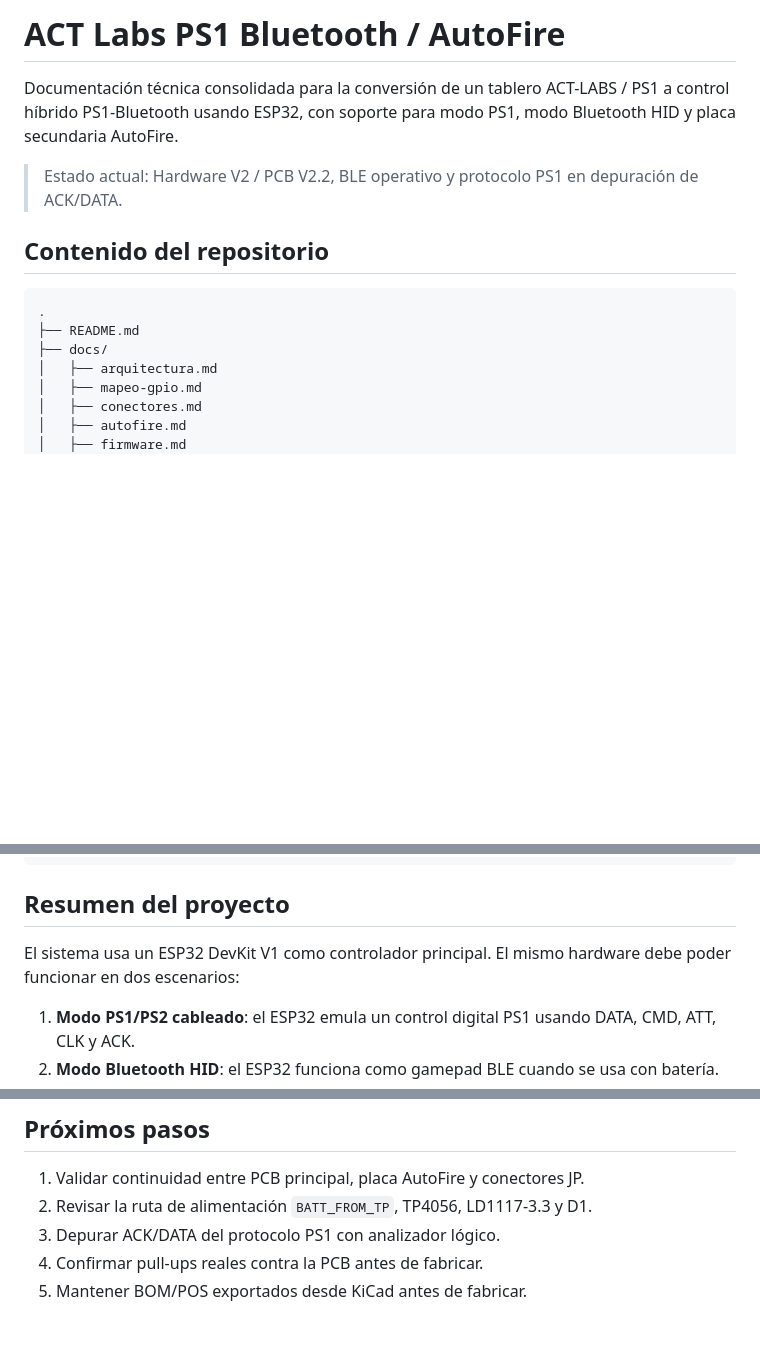
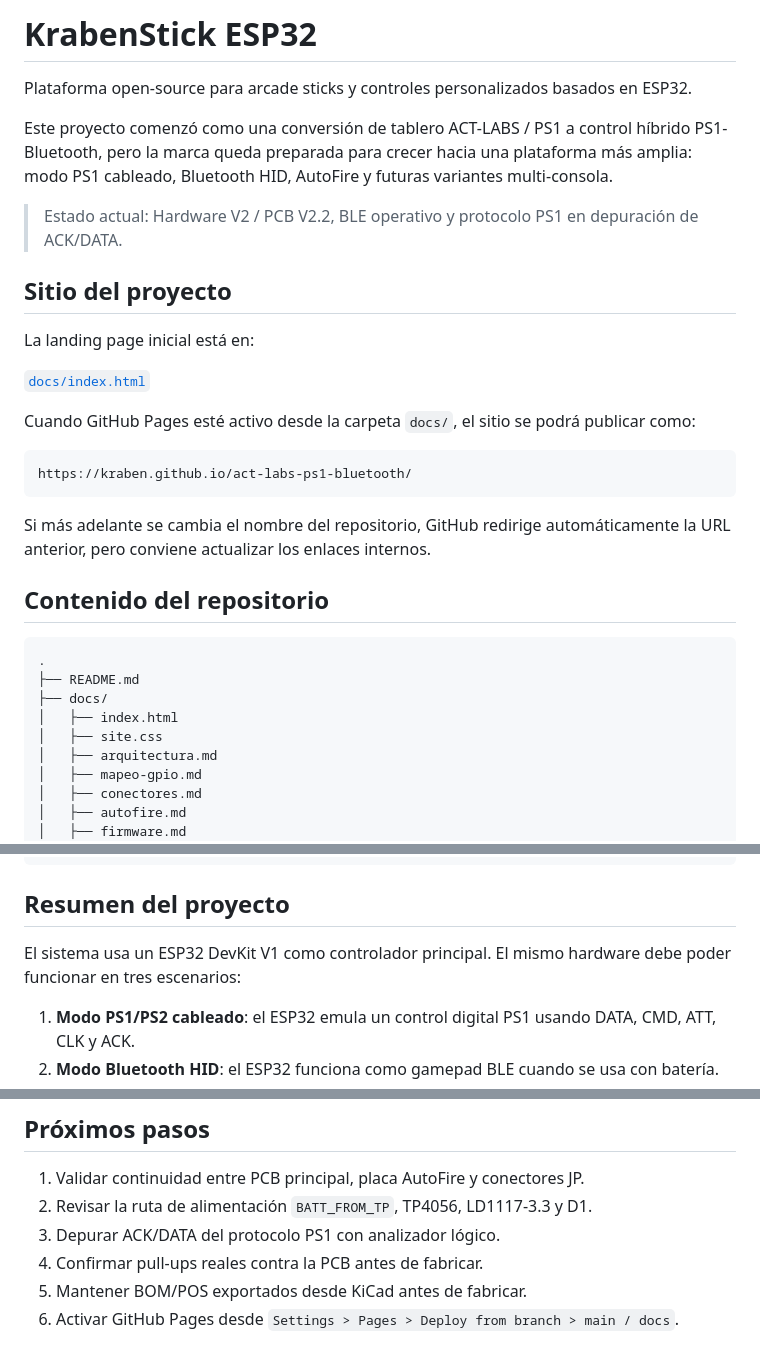
Before and after one commit to Kraben/act-labs-ps1-bluetooth, a Markdown page: README.md, 3 parts joined by grey strips. GitHub-like rendering; blank space fills up the shorter version.

Commit message:
Rebrand project as KrabenStick ESP32

````diff
--- a/README.md
+++ b/README.md
@@ -1,8 +1,24 @@
-# ACT Labs PS1 Bluetooth / AutoFire
+# KrabenStick ESP32
 
-Documentación técnica consolidada para la conversión de un tablero ACT-LABS / PS1 a control híbrido PS1-Bluetooth usando ESP32, con soporte para modo PS1, modo Bluetooth HID y placa secundaria AutoFire.
+Plataforma open-source para arcade sticks y controles personalizados basados en ESP32.
+
+Este proyecto comenzó como una conversión de tablero ACT-LABS / PS1 a control híbrido PS1-Bluetooth, pero la marca queda preparada para crecer hacia una plataforma más amplia: modo PS1 cableado, Bluetooth HID, AutoFire y futuras variantes multi-consola.
 
 > Estado actual: Hardware V2 / PCB V2.2, BLE operativo y protocolo PS1 en depuración de ACK/DATA.
+
+## Sitio del proyecto
+
+La landing page inicial está en:
+
+[`docs/index.html`](docs/index.html)
+
+Cuando GitHub Pages esté activo desde la carpeta `docs/`, el sitio se podrá publicar como:
+
+```text
+https://kraben.github.io/act-labs-ps1-bluetooth/
+```
+
+Si más adelante se cambia el nombre del repositorio, GitHub redirige automáticamente la URL anterior, pero conviene actualizar los enlaces internos.
 
 ## Contenido del repositorio
 
@@ -10,6 +26,8 @@ Documentación técnica consolidada para la conversión de un tablero ACT-LABS /
 .
 ├── README.md
 ├── docs/
+│   ├── index.html
+│   ├── site.css
 │   ├── arquitectura.md
 │   ├── mapeo-gpio.md
 │   ├── conectores.md
@@ -56,7 +74,7 @@ Documentación técnica consolidada para la conversión de un tablero ACT-LABS /
 
 ## Resumen del proyecto
 
-El sistema usa un ESP32 DevKit V1 como controlador principal. El mismo hardware debe poder funcionar en dos escenarios:
+El sistema usa un ESP32 DevKit V1 como controlador principal. El mismo hardware debe poder funcionar en tres escenarios:
 
 1. **Modo PS1/PS2 cableado**: el ESP32 emula un control digital PS1 usando DATA, CMD, ATT, CLK y ACK.
 2. **Modo Bluetooth HID**: el ESP32 funciona como gamepad BLE cuando se usa con batería.
@@ -115,3 +133,4 @@ La documentación de protocolos queda separada en `docs/interfaces/` para permit
 3. Depurar ACK/DATA del protocolo PS1 con analizador lógico.
 4. Confirmar pull-ups reales contra la PCB antes de fabricar.
 5. Mantener BOM/POS exportados desde KiCad antes de fabricar.
+6. Activar GitHub Pages desde `Settings > Pages > Deploy from branch > main / docs`.
````
